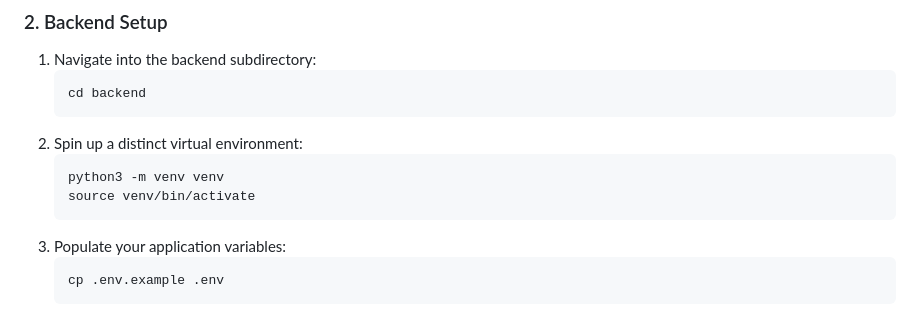
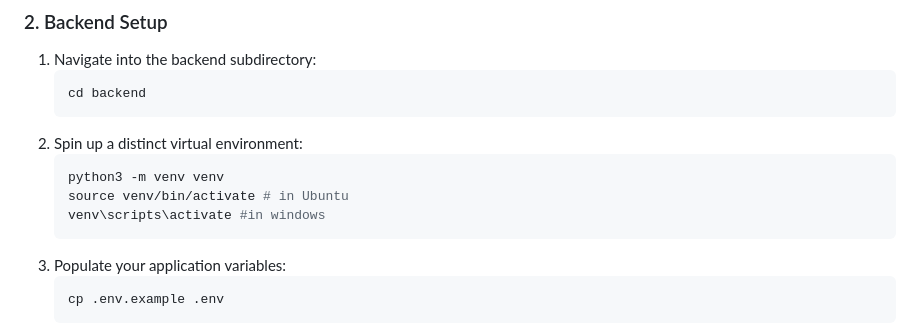
Before and after one commit to Lulieeliyas/AI-Based-Smart-LMS, a Markdown page: README.md, the part around the change. Drawn GitHub-style.

````diff
--- a/README.md
+++ b/README.md
@@ -45,7 +45,8 @@ cd AI-Based-Smart-LMS
 2. Spin up a distinct virtual environment:
    ```bash
    python3 -m venv venv
-   source venv/bin/activate
+   source venv/bin/activate # in Ubuntu
+   venv\scripts\activate #in windows
    ```
 3. Populate your application variables:
    ```bash
````
